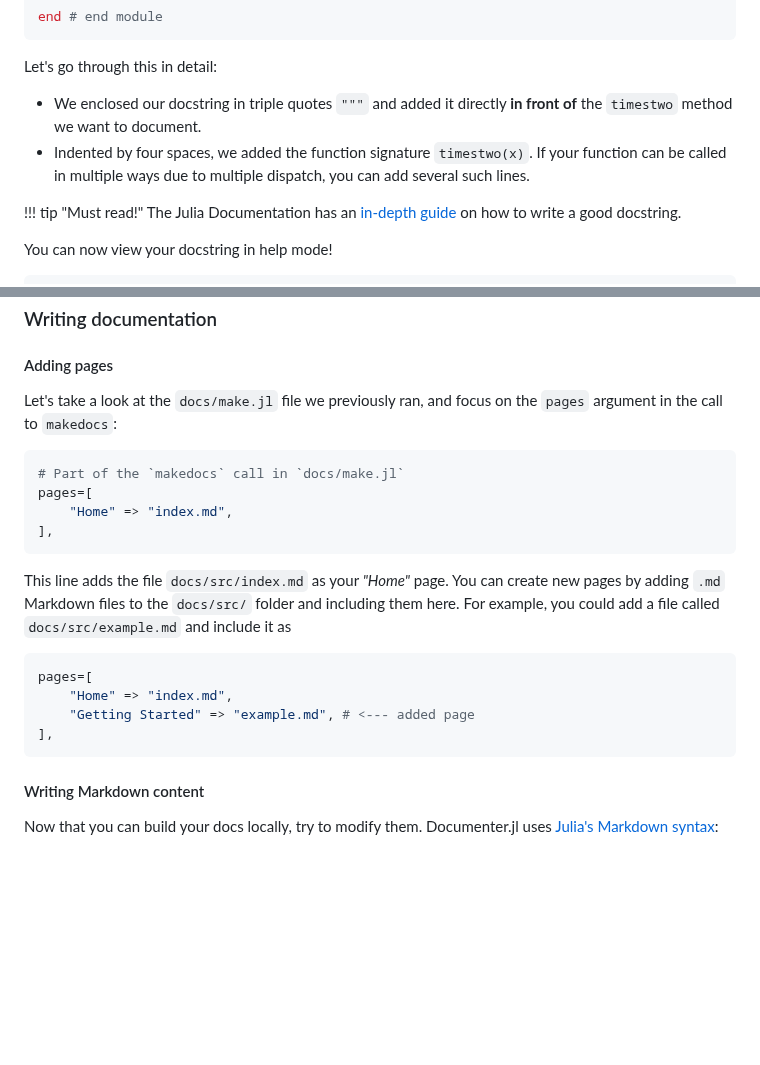
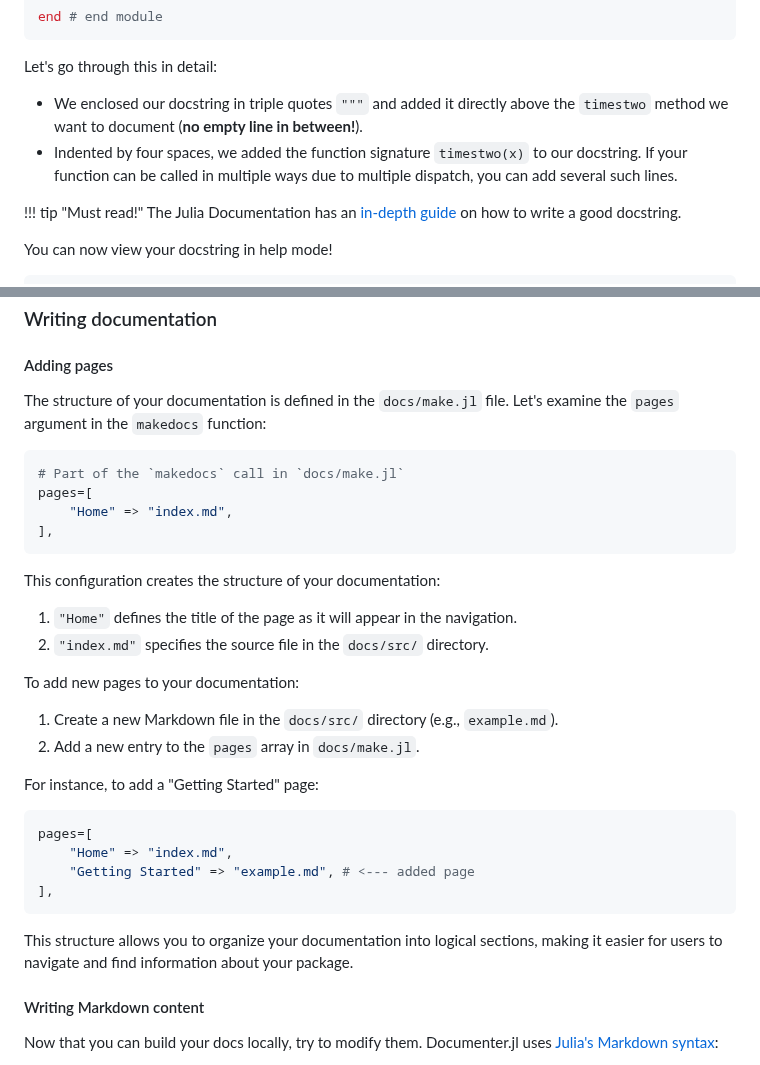
Before and after one commit to adrhill/julia-ml-course, a Markdown page: website/docs.md, 2 parts joined by grey strips. GitHub-like rendering; blank space fills up the shorter version.

````diff
--- a/website/docs.md
+++ b/website/docs.md
@@ -67,8 +73,8 @@ end # end module
 ```
 
 Let's go through this in detail:
-* We enclosed our docstring in triple quotes `"""` and added it directly **in front of** the `timestwo` method we want to document.
-* Indented by four spaces, we added the function signature `timestwo(x)`. If your function can be called in multiple ways due to multiple dispatch, you can add several such lines.
+* We enclosed our docstring in triple quotes `"""` and added it directly above the `timestwo` method we want to document (**no empty line in between!**).
+* Indented by four spaces, we added the function signature `timestwo(x)` to our docstring. If your function can be called in multiple ways due to multiple dispatch, you can add several such lines.
 
 !!! tip "Must read!"
     The Julia Documentation has an [in-depth guide](https://docs.julialang.org/en/v1/manual/documentation/#Writing-Documentation)  on how to write a good docstring.
@@ -147,8 +153,8 @@ You can now update your documentation, re-run `include("docs/make.jl")` in your
 ### Writing documentation
 
 #### Adding pages
-Let's take a look at the `docs/make.jl` file we previously ran,
-and focus on the `pages` argument in the call to `makedocs`:
+The structure of your documentation is defined in the `docs/make.jl` file.
+Let's examine the `pages` argument in the `makedocs` function:
 
 ```julia
 # Part of the `makedocs` call in `docs/make.jl`
@@ -157,9 +163,15 @@ pages=[
 ],
 ```
 
-This line adds the file `docs/src/index.md` as your *"Home"* page.
-You can create new pages by adding `.md` Markdown files to the `docs/src/` folder and including them here.
-For example, you could add a file called `docs/src/example.md` and include it as
+This configuration creates the structure of your documentation:
+1. `"Home"` defines the title of the page as it will appear in the navigation.
+2. `"index.md"` specifies the source file in the `docs/src/` directory.
+
+To add new pages to your documentation:
+1. Create a new Markdown file in the `docs/src/` directory (e.g., `example.md`).
+2. Add a new entry to the `pages` array in `docs/make.jl`.
+
+For instance, to add a "Getting Started" page:
 
 ```julia
 pages=[
@@ -167,6 +179,8 @@ pages=[
     "Getting Started" => "example.md", # <--- added page
 ],
 ```
+
+This structure allows you to organize your documentation into logical sections, making it easier for users to navigate and find information about your package.
 
 #### Writing Markdown content
 
````
Also changed, not shown: other parts of website/docs.md (+31 -20 lines), website/environments.md (+6 -6 lines), website/repl.md (+6 -5 lines).
